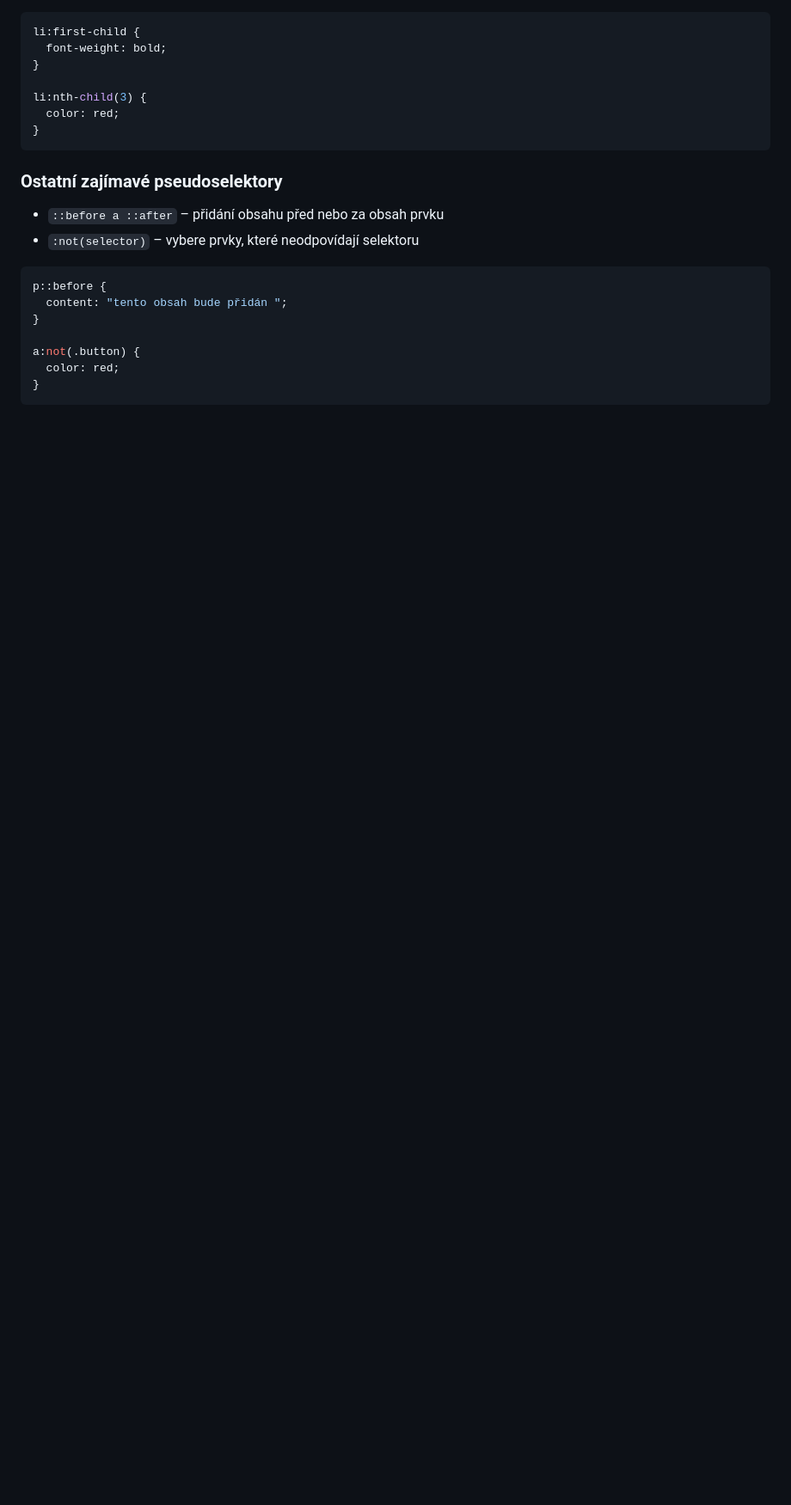
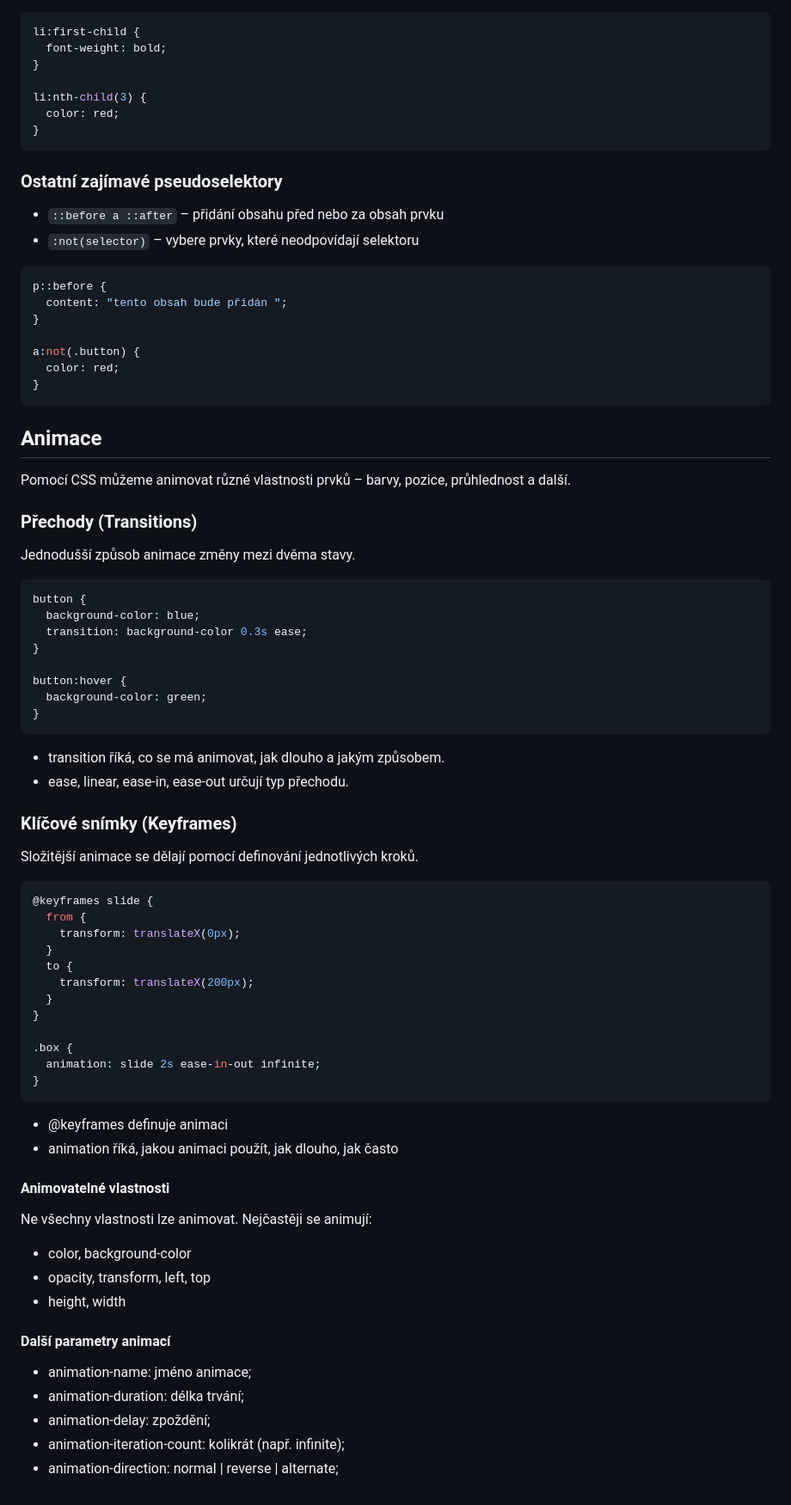
Before and after one commit to Planet-Seven/Algoritmizace_1.D-1.E, a Markdown page: Prehled.md, the part around the change. Shown at 86% size. Drawn GitHub-style; blank space fills up the shorter version.

Commit message:
update prehled

````diff
--- a/Prehled.md
+++ b/Prehled.md
@@ -443,3 +443,64 @@ a:not(.button) {
   color: red;
 }
 ```
+
+## Animace
+
+
+Pomocí CSS můžeme animovat různé vlastnosti prvků – barvy, pozice, průhlednost a další.
+
+### Přechody (Transitions)
+
+Jednodušší způsob animace změny mezi dvěma stavy.
+
+```css
+button {
+  background-color: blue;
+  transition: background-color 0.3s ease;
+}
+
+button:hover {
+  background-color: green;
+}
+```
+
+- transition říká, co se má animovat, jak dlouho a jakým způsobem.
+-	ease, linear, ease-in, ease-out určují typ přechodu.
+
+### Klíčové snímky (Keyframes)
+
+Složitější animace se dělají pomocí definování jednotlivých kroků.
+
+```css
+@keyframes slide {
+  from {
+    transform: translateX(0px);
+  }
+  to {
+    transform: translateX(200px);
+  }
+}
+
+.box {
+  animation: slide 2s ease-in-out infinite;
+}
+```
+
+-	@keyframes definuje animaci
+-	animation říká, jakou animaci použít, jak dlouho, jak často
+
+#### Animovatelné vlastnosti
+
+Ne všechny vlastnosti lze animovat. Nejčastěji se animují:
+-	color, background-color
+-	opacity, transform, left, top
+-	height, width
+
+
+#### Další parametry animací
+
+- animation-name: jméno animace;
+- animation-duration: délka trvání;
+- animation-delay: zpoždění;
+- animation-iteration-count: kolikrát (např. infinite);
+- animation-direction: normal | reverse | alternate;
````
